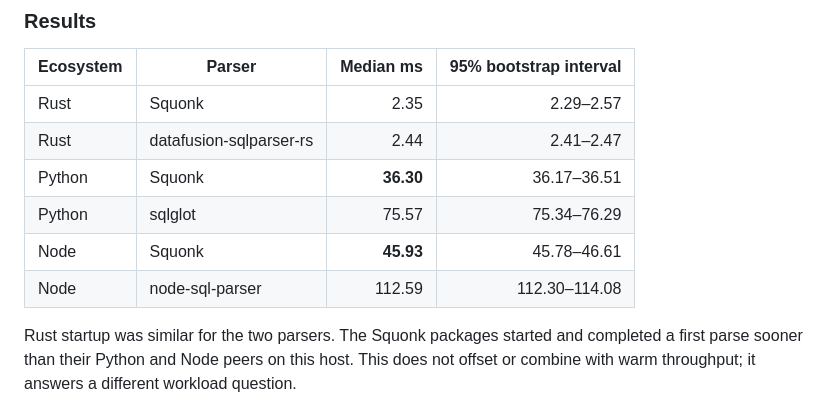
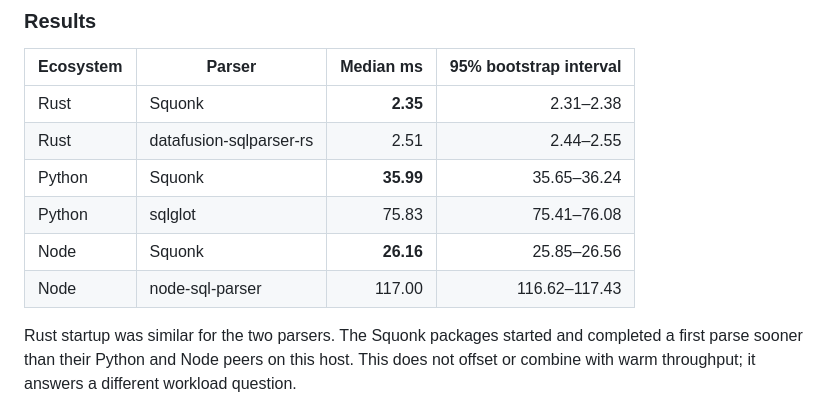
Before and after one commit to moderately-ai/squonk, a Markdown page: docs/performance.md, the part around the change printed below. Rendered like a GitHub page.

```diff
--- a/docs/performance.md
+++ b/docs/performance.md
@@ -139,12 +141,12 @@ descriptive because starting a native executable, CPython, and Node are differen
 
 | Ecosystem | Parser | Median ms | 95% bootstrap interval |
 | --- | --- | ---: | ---: |
-| Rust | Squonk | 2.35 | 2.29–2.57 |
-| Rust | datafusion-sqlparser-rs | 2.44 | 2.41–2.47 |
-| Python | Squonk | **36.30** | 36.17–36.51 |
-| Python | sqlglot | 75.57 | 75.34–76.29 |
-| Node | Squonk | **45.93** | 45.78–46.61 |
-| Node | node-sql-parser | 112.59 | 112.30–114.08 |
+| Rust | Squonk | **2.35** | 2.31–2.38 |
+| Rust | datafusion-sqlparser-rs | 2.51 | 2.44–2.55 |
+| Python | Squonk | **35.99** | 35.65–36.24 |
+| Python | sqlglot | 75.83 | 75.41–76.08 |
+| Node | Squonk | **26.16** | 25.85–26.56 |
+| Node | node-sql-parser | 117.00 | 116.62–117.43 |
 
 Rust startup was similar for the two parsers. The Squonk packages started and completed a
 first parse sooner than their Python and Node peers on this host. This does not offset or
```
Also changed, not shown: other parts of docs/performance.md (+24 -22 lines), README.md (+7 -8 lines), docs/assets/performance-summary.png, 3 other files.
